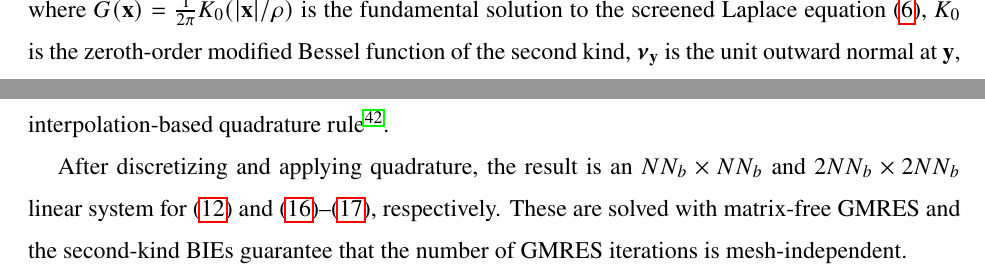
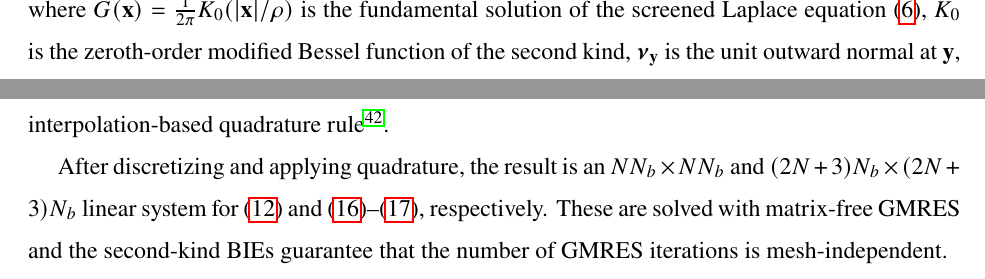
Before and after one commit to quaife/lipid_dynamics, a LaTeX paper (doc/PRF2022/PRF_main.tex): two parts of page 6 of 32, joined at a grey line, cut so that both start at the same text. Compiled offline with pdfLaTeX.

Commit message:
fixed up BIE section

```diff
--- a/doc/PRF2022/PRF_main.tex
+++ b/doc/PRF2022/PRF_main.tex
@@ -435,6 +435,6 @@ u({\xx}) = \DD[\sigma](\xx) = \int_{\partial \Omega}
   \quad \xx \in \Omega,
 \end{align}
 where $G(\xx) = \frac{1}{2\pi}K_0(|\xx|/\rho)$ is the fundamental
-solution to the screened Laplace equation~\eqref{eq:SL}, $K_0$ is the
+solution of the screened Laplace equation~\eqref{eq:SL}, $K_0$ is the
 zeroth-order modified Bessel function of the second kind, $\nnu_\yy$ is
-the unit outward normal at $\yy$, and $\eta$ is a scalar-valued
+the unit outward normal at $\yy$, and $\eta$ is a scalar-valued density
@@ -500,13 +501,11 @@ particles, are computed with a high-order interpolation-based quadrature
 rule~\cite{qua-bir2014}.
 
 After discretizing and applying quadrature, the result is an $NN_b
-\times NN_b$ and $2NN_b \times 2NN_b$ linear system
+\times NN_b$ and $(2N+3)N_b \times (2N+3)N_b$ linear system
 for~\eqref{eq:SL_BIE2}
 and~\eqref{eq:vel_BLM_rep}--\eqref{eq:vel_BLM_rep2}, respectively.
-These are solved with matrix-free GMRES
-and the second-kind BIEs
-guarantee that the number of GMRES iterations is
-mesh-independent.
+These are solved with matrix-free GMRES and the second-kind BIEs
+guarantee that the number of GMRES iterations is mesh-independent.
 
 %Once the translational and angular velocities $\vv_i, \omega_i$
 %have been determined, a second-order Adams-Bashforth scheme updates the particle
```
Also changed, not shown: doc/PRF2022/PRF_main.tex (7 more changed lines).
